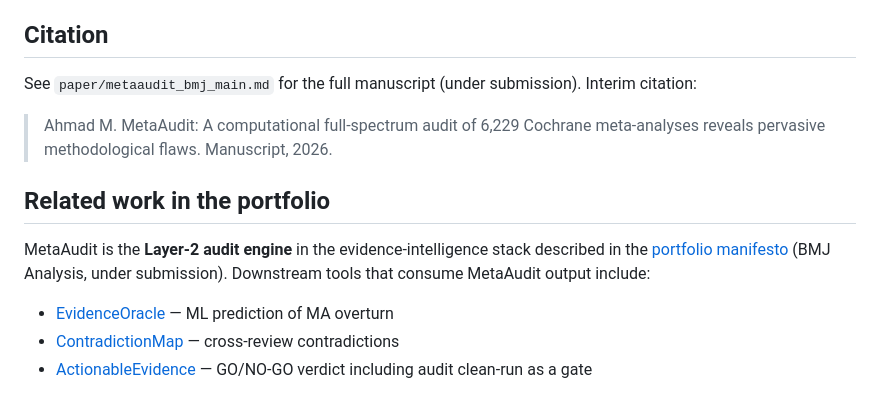
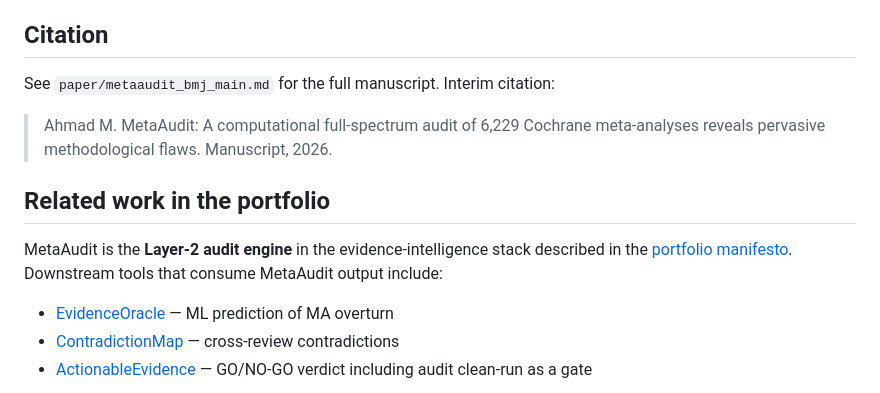
Before and after one commit to mahmood726-cyber/metaaudit, a Markdown page: README.md, the part around the change. Rendered like a GitHub page.

Commit message:
docs: correct publication status in README
Co-Authored-By: Claude Opus 5.5 <noreply@anthropic.com>

```diff
--- a/README.md
+++ b/README.md
@@ -73,13 +73,13 @@ python build_dashboard.py               # generates dashboard/index.html
 
 ## Citation
 
-See `paper/metaaudit_bmj_main.md` for the full manuscript (under submission). Interim citation:
+See `paper/metaaudit_bmj_main.md` for the full manuscript. Interim citation:
 
 > Ahmad M. MetaAudit: A computational full-spectrum audit of 6,229 Cochrane meta-analyses reveals pervasive methodological flaws. Manuscript, 2026.
 
 ## Related work in the portfolio
 
-MetaAudit is the **Layer-2 audit engine** in the evidence-intelligence stack described in the [portfolio manifesto](https://github.com/mahmood726-cyber/) (BMJ Analysis, under submission). Downstream tools that consume MetaAudit output include:
+MetaAudit is the **Layer-2 audit engine** in the evidence-intelligence stack described in the [portfolio manifesto](https://github.com/mahmood726-cyber/). Downstream tools that consume MetaAudit output include:
 
 - [EvidenceOracle](https://github.com/mahmood726-cyber/EvidenceOracle) — ML prediction of MA overturn
 - [ContradictionMap](https://github.com/mahmood726-cyber/ContradictionMap) — cross-review contradictions
```
